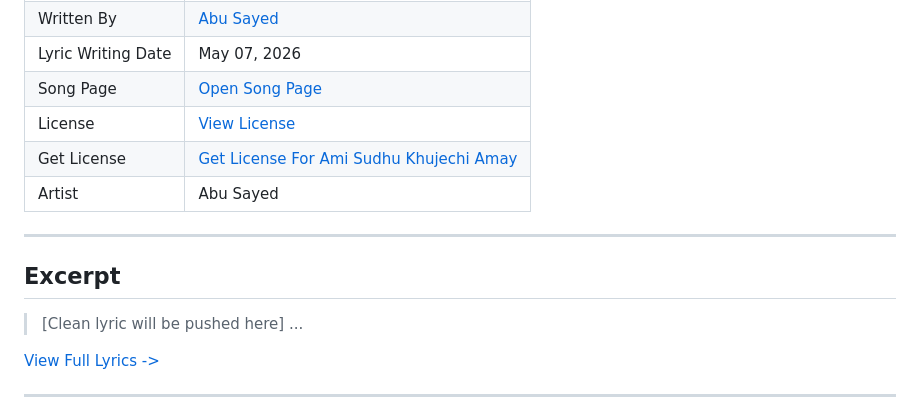
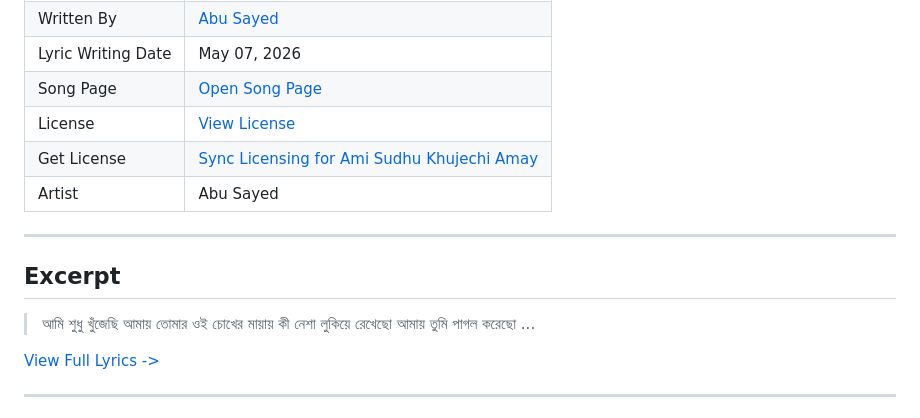
Before and after one commit to ImAbuSayed/ami-sudhu-khujechi-amay, a Markdown page: README.md, the part around the change. Rendered like a GitHub page.

Commit message:
docs: Update readme excerpt

```diff
--- a/README.md
+++ b/README.md
@@ -13,14 +13,17 @@
 | Lyric Writing Date | May 07, 2026 |
 | Song Page | [Open Song Page](https://imabusayed.github.io/ami-sudhu-khujechi-amay/) |
 | License | [View License](./LICENSE.md) |
-| Get License | [Get License For Ami Sudhu Khujechi Amay](https://music.abusayed.com.bd/Licensing/) |
+| Get License | [Sync Licensing for Ami Sudhu Khujechi Amay](https://music.abusayed.com.bd/Licensing/) |
 | Artist | Abu Sayed |
 
 ---
 
 ## Excerpt
 
-> [Clean lyric will be pushed here]
+> আমি শুধু খুঁজেছি আমায়
+> তোমার ওই চোখের মায়ায়
+> কী নেশা লুকিয়ে রেখেছো
+> আমায় তুমি পাগল করেছো
 > ...
 
 [View Full Lyrics ->](./lyrics.txt)
```
